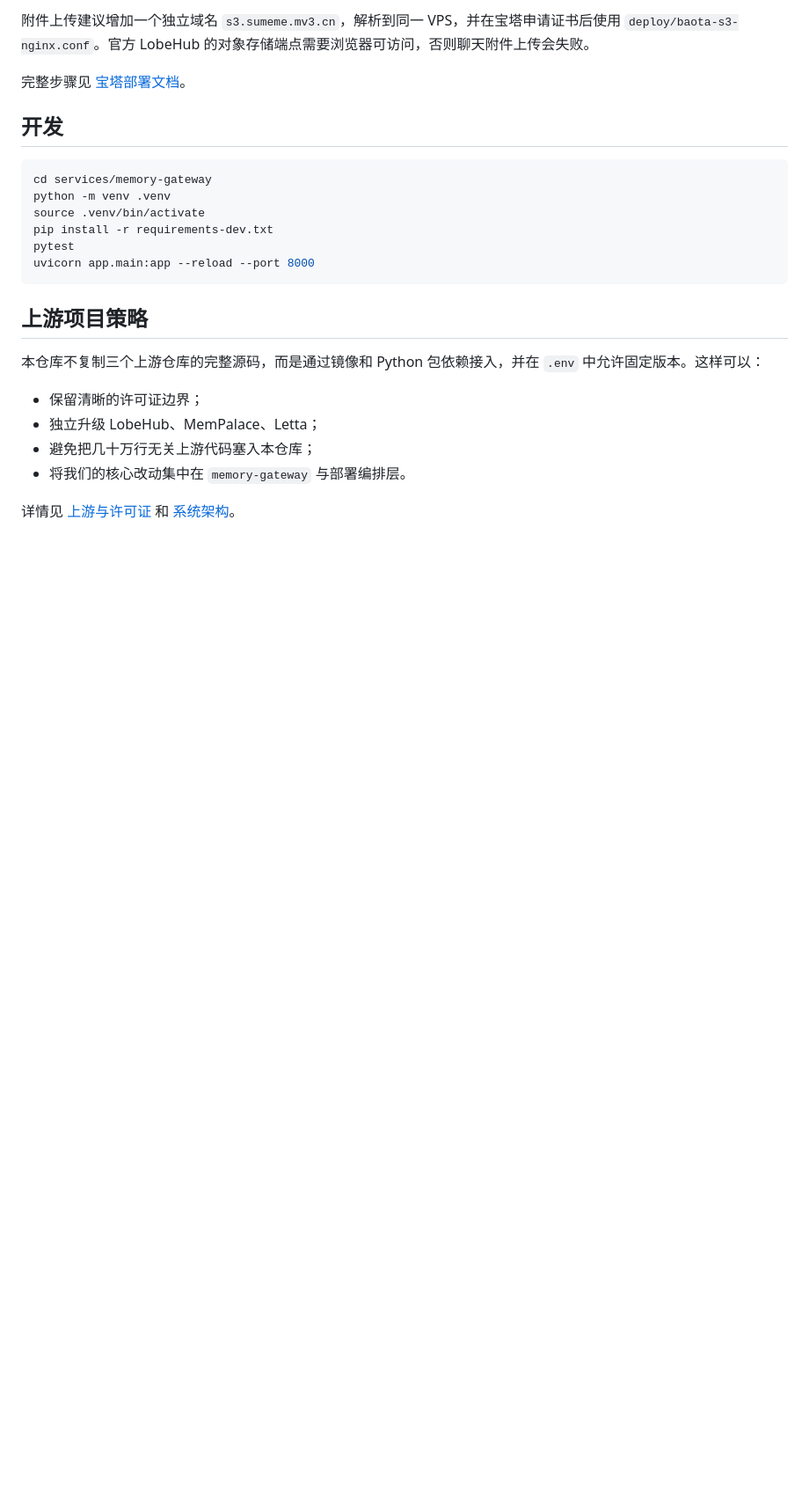
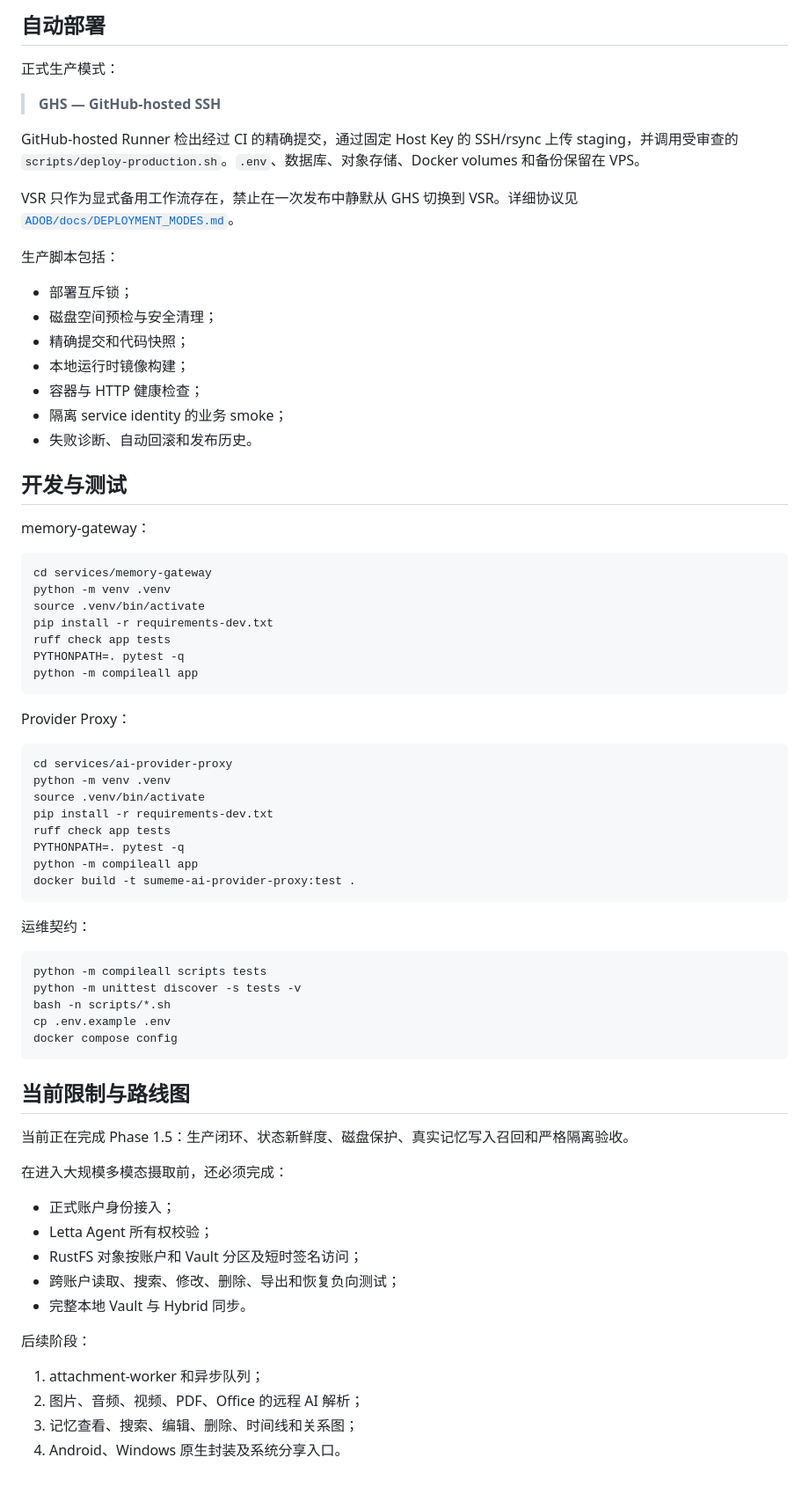
Before and after one commit to b8vipvip/sumeme, a Markdown page: README.md, the part around one of its changes. Shown at 88% size. Drawn GitHub-style; blank space fills up the shorter version.

````diff
--- a/README.md
+++ b/README.md
@@ -85,26 +176,76 @@ curl http://127.0.0.1:8010/health
 
-附件上传建议增加一个独立域名 `s3.sumeme.mv3.cn`，解析到同一 VPS，并在宝塔申请证书后使用 `deploy/baota-s3-nginx.conf`。官方 LobeHub 的对象存储端点需要浏览器可访问，否则聊天附件上传会失败。
+## 自动部署
 
-完整步骤见 [宝塔部署文档](docs/deployment-baota.md)。
+正式生产模式：
 
-## 开发
+> **GHS — GitHub-hosted SSH**
+
+GitHub-hosted Runner 检出经过 CI 的精确提交，通过固定 Host Key 的 SSH/rsync 上传 staging，并调用受审查的 `scripts/deploy-production.sh`。`.env`、数据库、对象存储、Docker volumes 和备份保留在 VPS。
+
+VSR 只作为显式备用工作流存在，禁止在一次发布中静默从 GHS 切换到 VSR。详细协议见 [`ADOB/docs/DEPLOYMENT_MODES.md`](ADOB/docs/DEPLOYMENT_MODES.md)。
+
+生产脚本包括：
+
+- 部署互斥锁；
+- 磁盘空间预检与安全清理；
+- 精确提交和代码快照；
+- 本地运行时镜像构建；
+- 容器与 HTTP 健康检查；
+- 隔离 service identity 的业务 smoke；
+- 失败诊断、自动回滚和发布历史。
+
+## 开发与测试
+
+memory-gateway：
 
 ```bash
 cd services/memory-gateway
 python -m venv .venv
 source .venv/bin/activate
 pip install -r requirements-dev.txt
-pytest
-uvicorn app.main:app --reload --port 8000
+ruff check app tests
+PYTHONPATH=. pytest -q
+python -m compileall app
 ```
 
-## 上游项目策略
+Provider Proxy：
 
-本仓库不复制三个上游仓库的完整源码，而是通过镜像和 Python 包依赖接入，并在 `.env` 中允许固定版本。这样可以：
+```bash
+cd services/ai-provider-proxy
+python -m venv .venv
+source .venv/bin/activate
+pip install -r requirements-dev.txt
+ruff check app tests
+PYTHONPATH=. pytest -q
+python -m compileall app
+docker build -t sumeme-ai-provider-proxy:test .
+```
 
-- 保留清晰的许可证边界；
-- 独立升级 LobeHub、MemPalace、Letta；
-- 避免把几十万行无关上游代码塞入本仓库；
-- 将我们的核心改动集中在 `memory-gateway` 与部署编排层。
+运维契约：
 
-详情见 [上游与许可证](docs/upstreams.md) 和 [系统架构](docs/architecture.md)。
+```bash
+python -m compileall scripts tests
+python -m unittest discover -s tests -v
+bash -n scripts/*.sh
+cp .env.example .env
+docker compose config
+```
+
+## 当前限制与路线图
+
+当前正在完成 Phase 1.5：生产闭环、状态新鲜度、磁盘保护、真实记忆写入召回和严格隔离验收。
+
+在进入大规模多模态摄取前，还必须完成：
+
+- 正式账户身份接入；
+- Letta Agent 所有权校验；
+- RustFS 对象按账户和 Vault 分区及短时签名访问；
+- 跨账户读取、搜索、修改、删除、导出和恢复负向测试；
+- 完整本地 Vault 与 Hybrid 同步。
+
+后续阶段：
+
+1. attachment-worker 和异步队列；
+2. 图片、音频、视频、PDF、Office 的远程 AI 解析；
+3. 记忆查看、搜索、编辑、删除、时间线和关系图；
+4. Android、Windows 原生封装及系统分享入口。
````
Also changed, not shown: other parts of README.md (+127 -36 lines).
